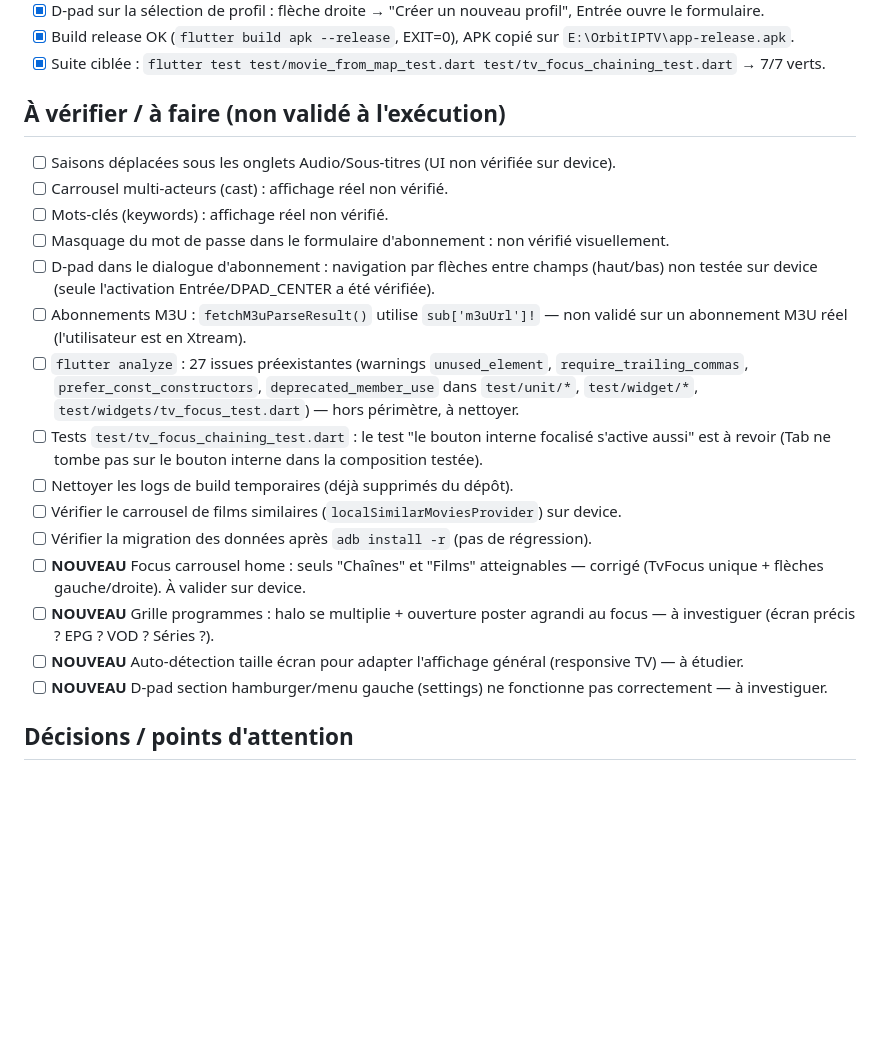
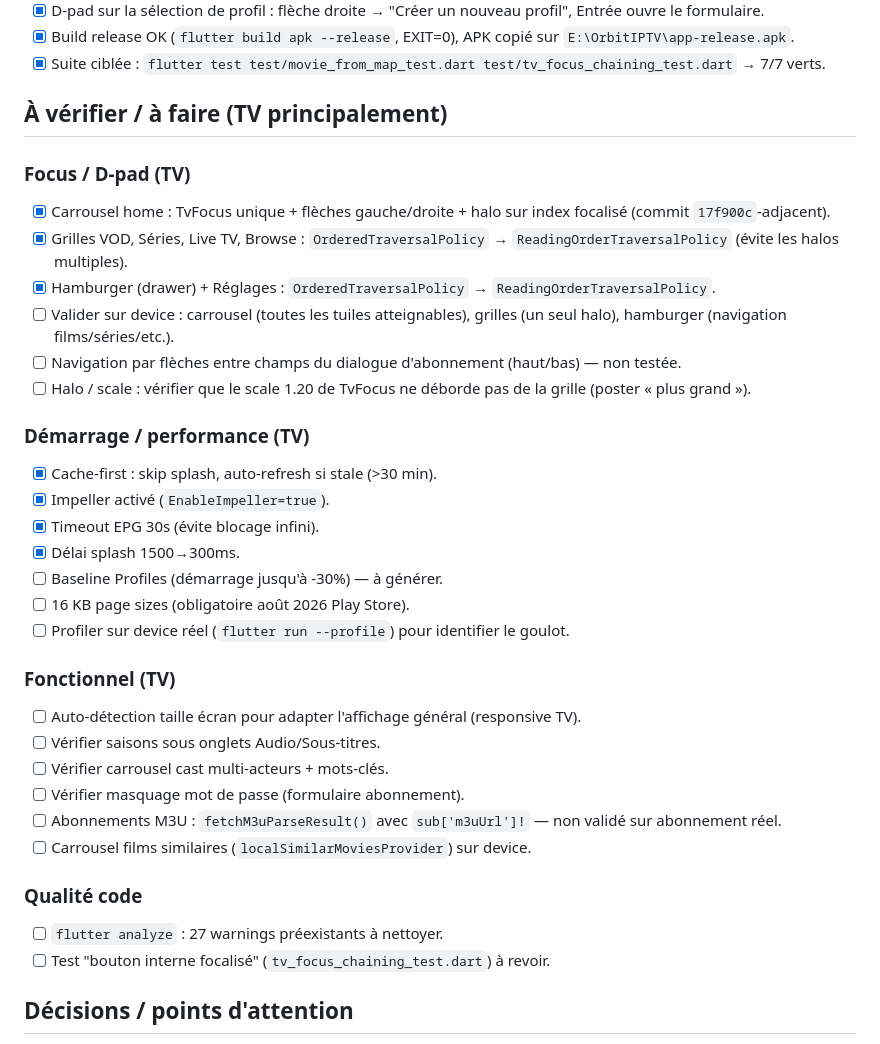
Before and after one commit to christopheblum67/Orbit-3d-flutter, a Markdown page: TODO.md, the part around the change. Rendered like a GitHub page; blank space fills up the shorter version.

Commit message:
docs: mise a jour TODO.md - focus TV, grille, hamburger

```diff
--- a/TODO.md
+++ b/TODO.md
@@ -12,22 +12,36 @@
 - [x] Build release OK (`flutter build apk --release`, EXIT=0), APK copié sur `E:\OrbitIPTV\app-release.apk`.
 - [x] Suite ciblée : `flutter test test/movie_from_map_test.dart test/tv_focus_chaining_test.dart` → 7/7 verts.
 
-## À vérifier / à faire (non validé à l'exécution)
-- [ ] Saisons déplacées sous les onglets Audio/Sous-titres (UI non vérifiée sur device).
-- [ ] Carrousel multi-acteurs (cast) : affichage réel non vérifié.
-- [ ] Mots-clés (keywords) : affichage réel non vérifié.
-- [ ] Masquage du mot de passe dans le formulaire d'abonnement : non vérifié visuellement.
-- [ ] D-pad dans le dialogue d'abonnement : navigation par flèches entre champs (haut/bas) non testée sur device (seule l'activation Entrée/DPAD_CENTER a été vérifiée).
-- [ ] Abonnements M3U : `fetchM3uParseResult()` utilise `sub['m3uUrl']!` — non validé sur un abonnement M3U réel (l'utilisateur est en Xtream).
-- [ ] `flutter analyze` : 27 issues préexistantes (warnings `unused_element`, `require_trailing_commas`, `prefer_const_constructors`, `deprecated_member_use` dans `test/unit/*`, `test/widget/*`, `test/widgets/tv_focus_test.dart`) — hors périmètre, à nettoyer.
-- [ ] Tests `test/tv_focus_chaining_test.dart` : le test "le bouton interne focalisé s'active aussi" est à revoir (Tab ne tombe pas sur le bouton interne dans la composition testée).
-- [ ] Nettoyer les logs de build temporaires (déjà supprimés du dépôt).
-- [ ] Vérifier le carrousel de films similaires (`localSimilarMoviesProvider`) sur device.
-- [ ] Vérifier la migration des données après `adb install -r` (pas de régression).
-- [ ] **NOUVEAU** Focus carrousel home : seuls "Chaînes" et "Films" atteignables — corrigé (TvFocus unique + flèches gauche/droite). À valider sur device.
-- [ ] **NOUVEAU** Grille programmes : halo se multiplie + ouverture poster agrandi au focus — à investiguer (écran précis ? EPG ? VOD ? Séries ?).
-- [ ] **NOUVEAU** Auto-détection taille écran pour adapter l'affichage général (responsive TV) — à étudier.
-- [ ] **NOUVEAU** D-pad section hamburger/menu gauche (settings) ne fonctionne pas correctement — à investiguer.
+## À vérifier / à faire (TV principalement)
+
+### Focus / D-pad (TV)
+- [x] Carrousel home : TvFocus unique + flèches gauche/droite + halo sur index focalisé (commit `17f900c`-adjacent).
+- [x] Grilles VOD, Séries, Live TV, Browse : `OrderedTraversalPolicy` → `ReadingOrderTraversalPolicy` (évite les halos multiples).
+- [x] Hamburger (drawer) + Réglages : `OrderedTraversalPolicy` → `ReadingOrderTraversalPolicy`.
+- [ ] Valider sur device : carrousel (toutes les tuiles atteignables), grilles (un seul halo), hamburger (navigation films/séries/etc.).
+- [ ] Navigation par flèches entre champs du dialogue d'abonnement (haut/bas) — non testée.
+- [ ] Halo / scale : vérifier que le scale 1.20 de TvFocus ne déborde pas de la grille (poster « plus grand »).
+
+### Démarrage / performance (TV)
+- [x] Cache-first : skip splash, auto-refresh si stale (>30 min).
+- [x] Impeller activé (`EnableImpeller=true`).
+- [x] Timeout EPG 30s (évite blocage infini).
+- [x] Délai splash 1500→300ms.
+- [ ] Baseline Profiles (démarrage jusqu'à -30%) — à générer.
+- [ ] 16 KB page sizes (obligatoire août 2026 Play Store).
+- [ ] Profiler sur device réel (`flutter run --profile`) pour identifier le goulot.
+
+### Fonctionnel (TV)
+- [ ] Auto-détection taille écran pour adapter l'affichage général (responsive TV).
+- [ ] Vérifier saisons sous onglets Audio/Sous-titres.
+- [ ] Vérifier carrousel cast multi-acteurs + mots-clés.
+- [ ] Vérifier masquage mot de passe (formulaire abonnement).
+- [ ] Abonnements M3U : `fetchM3uParseResult()` avec `sub['m3uUrl']!` — non validé sur abonnement réel.
+- [ ] Carrousel films similaires (`localSimilarMoviesProvider`) sur device.
+
+### Qualité code
+- [ ] `flutter analyze` : 27 warnings préexistants à nettoyer.
+- [ ] Test "bouton interne focalisé" (`tv_focus_chaining_test.dart`) à revoir.
 
 ## Décisions / points d'attention
 - Toujours installer via `adb install -r` (préserver les données) ; uninstall uniquement sur demande explicite.
```
